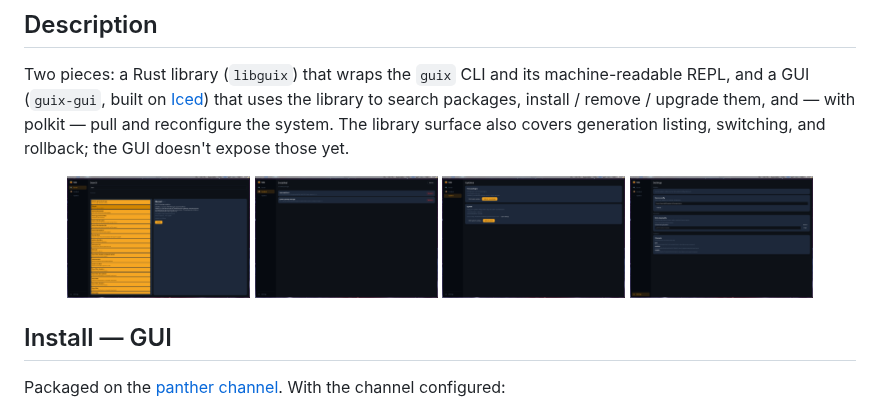
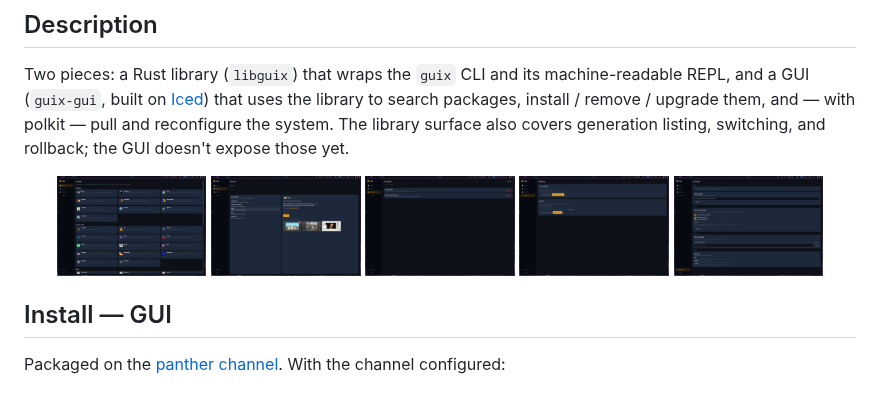
Before and after one commit to franzos/guix-rs, a Markdown page: README.md, the part around the change. GitHub-like rendering; pictures changed too: assets/home.png (added), assets/installed.png, assets/search.png.

Commit message:
feat: channel-gated home tiles, development category, and about tab

```diff
--- a/README.md
+++ b/README.md
@@ -12,10 +12,11 @@
 Two pieces: a Rust library (`libguix`) that wraps the `guix` CLI and its machine-readable REPL, and a GUI (`guix-gui`, built on [Iced](https://iced.rs)) that uses the library to search packages, install / remove / upgrade them, and — with polkit — pull and reconfigure the system. The library surface also covers generation listing, switching, and rollback; the GUI doesn't expose those yet.
 
 <p align="center">
-  <img src="assets/search.png" alt="Search" width="22%">
-  <img src="assets/installed.png" alt="Installed" width="22%">
-  <img src="assets/updates.png" alt="Updates" width="22%">
-  <img src="assets/settings.png" alt="Settings" width="22%">
+  <img src="assets/home.png" alt="Home" width="18%">
+  <img src="assets/search.png" alt="Search" width="18%">
+  <img src="assets/installed.png" alt="Installed" width="18%">
+  <img src="assets/updates.png" alt="Updates" width="18%">
+  <img src="assets/settings.png" alt="Settings" width="18%">
 </p>
 
 ## Install — GUI
```
Also changed, not shown: CHANGELOG.md (+11 -0 lines), 6 other files.
